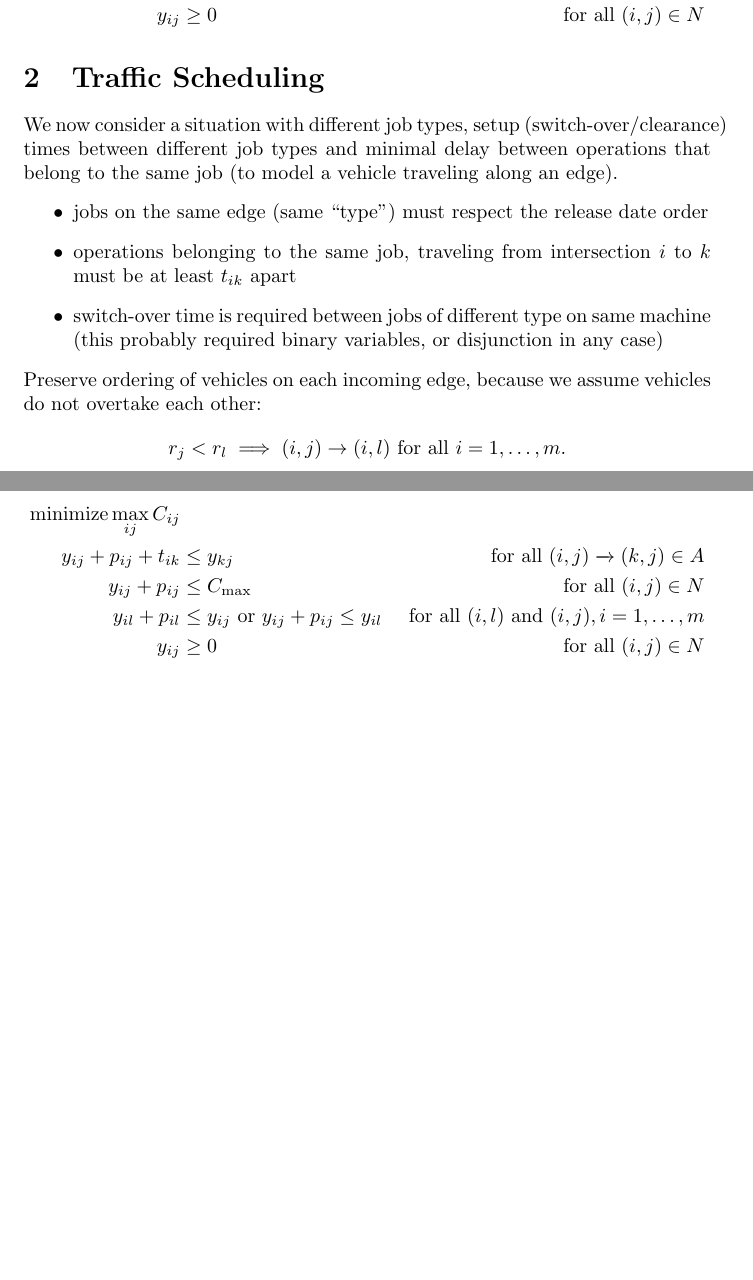
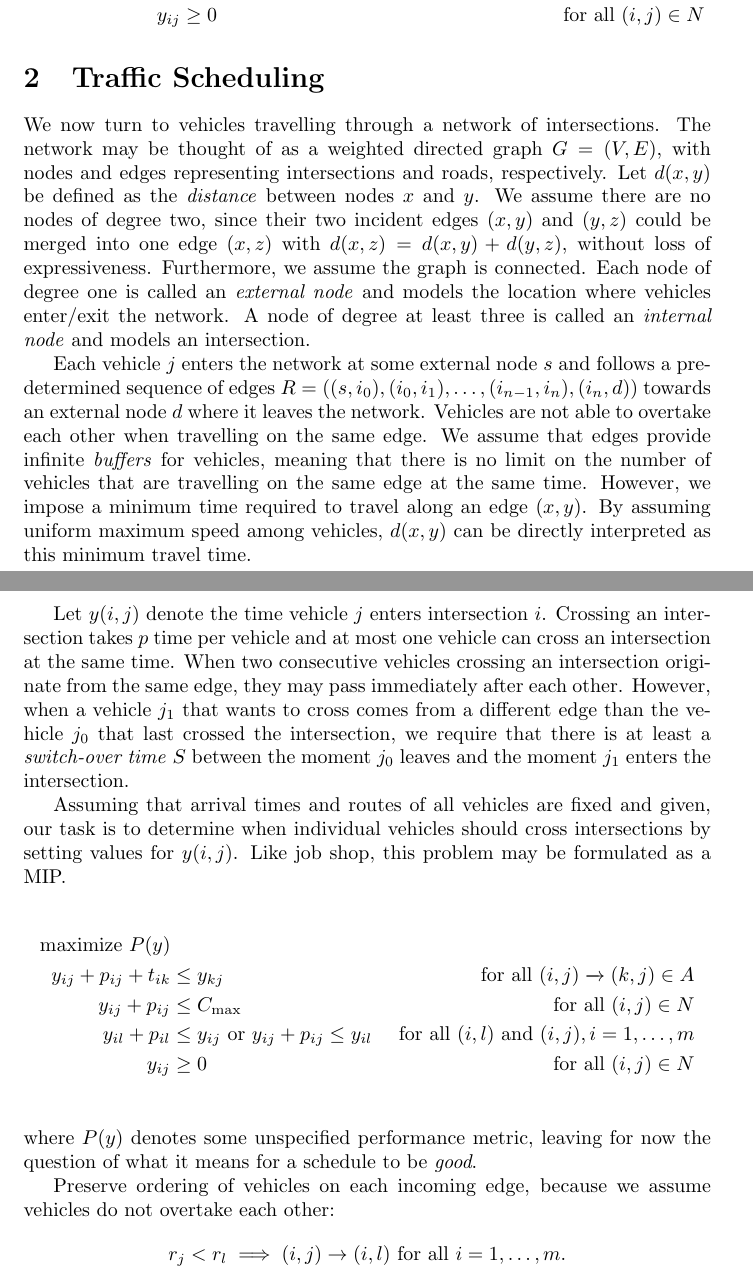
Before and after one commit to jeroenvanriel/traffic-scheduling, a LaTeX document (scheduling/model/model.tex): two parts of pages 1 and 2 of 2, joined at a grey line, cut so that both start at the same text, the shorter picture padded with empty space. Compiled offline with pdfLaTeX.

Commit message:
description of general traffic scheduling model

```diff
--- a/scheduling/model/model.tex
+++ b/scheduling/model/model.tex
@@ -22,28 +22,60 @@ formulated as the following MIP:
 
 
 \section{Traffic Scheduling}
-We now consider a situation with different job types, setup
-(switch-over/clearance) times between different job types and minimal delay
-between operations that belong to the same job (to model a vehicle traveling
-along an edge).
-%
-\begin{itemize}
-  \item jobs on the same edge (same ``type'') must respect the release date order
-  \item operations belonging to the same job, traveling from intersection $i$ to $k$ must be at least $t_{ik}$ apart
-  \item switch-over time is required between jobs of different type on same machine (this probably required binary variables, or disjunction in any case)
-\end{itemize}
-%
-Preserve ordering of vehicles on each incoming edge, because we assume vehicles do not overtake each other:
+
+% TODO: introduce multiple lanes, opposing lanes on the same edge and consider
+% multiple phases at intersections
+% TODO: use ``arc'' instead of ``edge''
+We now turn to vehicles travelling through a network of intersections. The
+network may be thought of as a weighted directed graph $G=(V,E)$, with nodes and
+edges representing intersections and roads, respectively. Let $d(x,y)$ be
+defined as the \textit{distance} between nodes $x$ and $y$. We assume there are
+no nodes of degree two, since their two incident edges $(x,y)$ and $(y,z)$ could
+be merged into one edge $(x,z)$ with $d(x,z) = d(x,y) + d(y,z)$, without loss of
+expressiveness. Furthermore, we assume the graph is connected. Each node of
+degree one is called an \textit{external node} and models the location where
+vehicles enter/exit the network. A node of degree at least three is called an
+\textit{internal node} and models an intersection.
+
+Each vehicle $j$ enters the network at some external node $s$ and follows a
+predetermined sequence of edges
+$R = ((s,i_{0}), (i_{0},i_{1}), \dots, (i_{n-1},i_{n}), (i_{n},d))$ towards an
+external node $d$ where it leaves the network. Vehicles are not able to overtake
+each other when travelling on the same edge. We assume that edges provide
+infinite \textit{buffers} for vehicles, meaning that there is no limit on the
+number of vehicles that are travelling on the same edge at the same time.
+However, we impose a minimum time required to travel along an edge $(x,y)$. By
+assuming uniform maximum speed among vehicles, $d(x,y)$ can be directly
+interpreted as this minimum travel time.
+
+Let $y(i,j)$ denote the time vehicle $j$ enters intersection $i$. Crossing an
+intersection takes $p$ time per vehicle and at most one vehicle can cross an
+intersection at the same time. When two consecutive vehicles crossing an
+intersection originate from the same edge, they may pass immediately after each
+other. However, when a vehicle $j_{1}$ that wants to cross comes from a
+different edge than the vehicle $j_{0}$ that last crossed the intersection, we
+require that there is at least a \textit{switch-over time} $S$ between the
+moment $j_{0}$ leaves and the moment $j_{1}$ enters the intersection.
+
+Assuming that arrival times and routes of all vehicles are fixed and given,
+our task is to determine when individual vehicles should cross intersections by
+setting values for $y(i,j)$.
+Like job shop, this problem may be formulated as a MIP.
+
 \begin{align*}
-  r_{j} < r_{l} \implies (i,j) \rightarrow{} (i,l) \text{ for all } i = 1,\dots,m .
-\end{align*}
-%
-\begin{align*}
-  \text{minimize} \max_{ij} C_{ij} \\
+  \text{maximize } P(y) \\
   y_{ij} + p_{ij} + t_{ik} &\leq y_{kj}  & \text{ for all } (i,j) \xrightarrow{} (k,j) \in A \\
   y_{ij} + p_{ij} &\leq C_{\text{max}} & \text{ for all } (i,j) \in N \\
   y_{il} + p_{il} &\leq  y_{ij} \text{ or } y_{ij} + p_{ij} \leq y_{il}  & \text{ for all } (i,l) \text{ and } (i,j), i =1, \dots,m \\
   y_{ij} &\geq 0 & \text{ for all } (i,j) \in N \\
   %
 \end{align*}
+where $P(y)$ denotes some unspecified performance metric, leaving for now the
+question of what it means for a schedule to be \textit{good}.
+
+Preserve ordering of vehicles on each incoming edge, because we assume vehicles do not overtake each other:
+\begin{align*}
+  r_{j} < r_{l} \implies (i,j) \rightarrow{} (i,l) \text{ for all } i = 1,\dots,m .
+\end{align*}
+
 \end{document}
```
